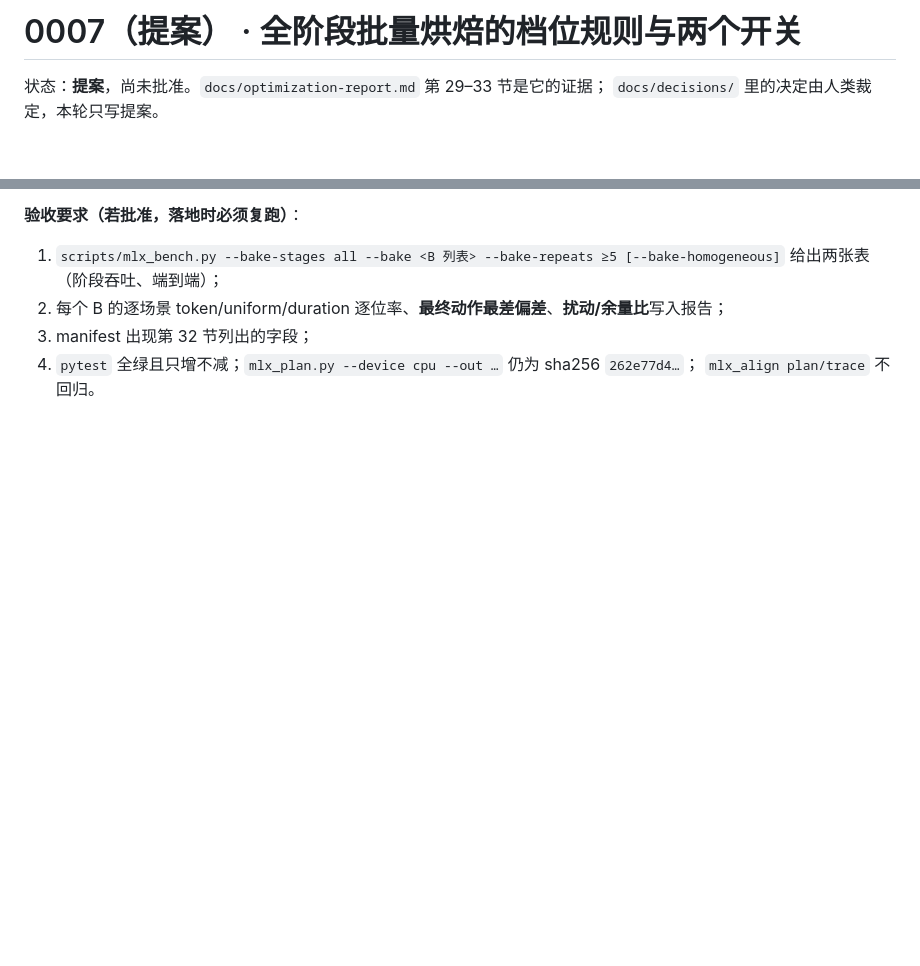
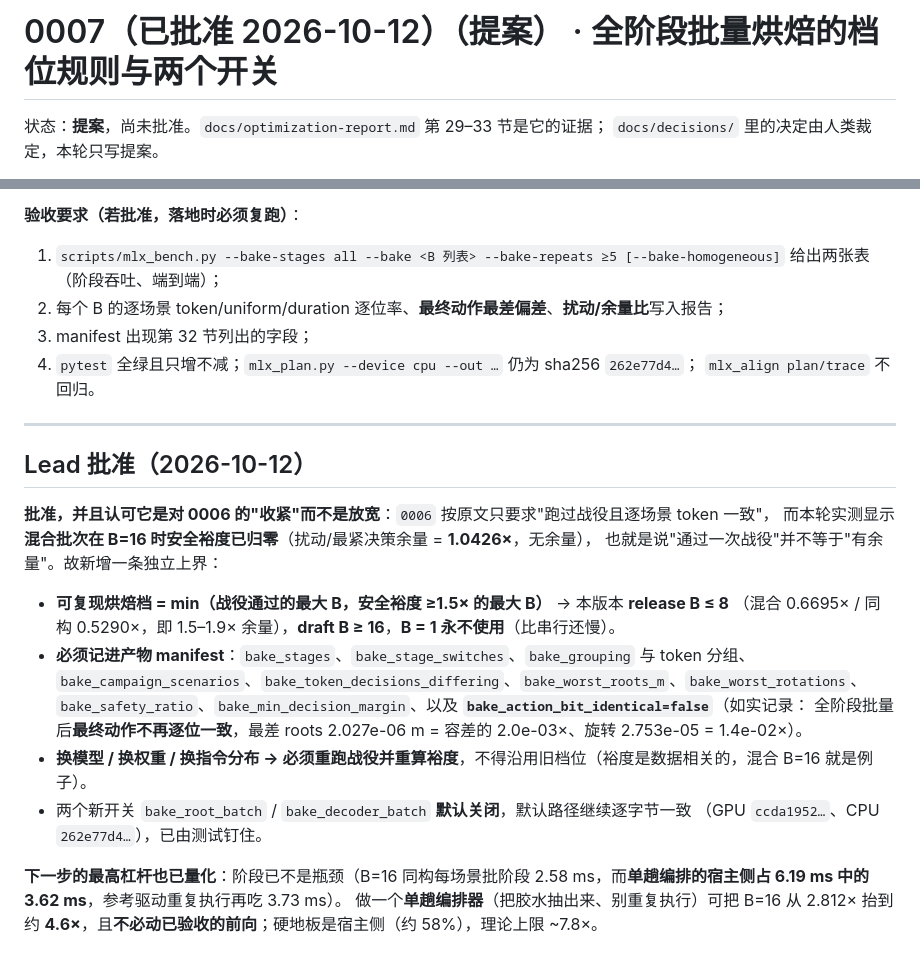
Before and after one commit to neeboo/motionbricks-mlx, a Markdown page: docs/decisions/0007-bake-full-stage-tier.md, 2 parts joined by grey strips. Rendered like a GitHub page; blank space fills up the shorter version.

Commit message:
decision 0007 approved: the bake tier is bounded by safety margin, not just by passing the campaign
Round 4 showed the margin and not throughput is now the binding constraint: batching root feeds the
pose planner, which multiplies the pose-logit perturbation by 3.6x (homogeneous) to 9.3x (mixed),
so mixed B=16 passes the campaign with a ratio of 1.0426x - no headroom at all - while pose-only
reproduces round 3's 0.1124x exactly, which validates the instrument. Approving the proposal
tightens 0006 rather than loosening it: the reproducible tier is the minimum of the largest
campaign-passing B and the largest B with a 1.5x margin, so release B <= 8 (0.5290-0.6695x),
draft B >= 16, and B = 1 never, since it is slower than serial. The manifest must carry the stage
set, switches, grouping, campaign scenario count, differing token count, worst root and rotation
deltas, the safety ratio, the minimum decision margin, and an honest
bake_action_bit_identical=false, because full-stage batching no longer reproduces the action bit
for bit (worst 2.027e-06 m roots, 2.753e-05 rotations). The measured next lever is a single-pass
orchestrator worth about 4.6x at B=16 without touching the accepted forwards; the host side is the
floor at roughly 58% of a single pass.

```diff
--- a/docs/decisions/0007-bake-full-stage-tier.md
+++ b/docs/decisions/0007-bake-full-stage-tier.md
@@ -1,4 +1,4 @@
-# 0007（提案） · 全阶段批量烘焙的档位规则与两个开关
+# 0007（已批准 2026-10-12）（提案） · 全阶段批量烘焙的档位规则与两个开关
 
 状态：**提案**，尚未批准。`docs/optimization-report.md` 第 29–33 节是它的证据；
 `docs/decisions/` 里的决定由人类裁定，本轮只写提案。
@@ -70,3 +70,24 @@
 3. manifest 出现第 32 节列出的字段；
 4. `pytest` 全绿且只增不减；`mlx_plan.py --device cpu --out …` 仍为 sha256 `262e77d4…`；
    `mlx_align plan/trace` 不回归。
+
+---
+
+## Lead 批准（2026-10-12）
+
+**批准，并且认可它是对 0006 的"收紧"而不是放宽**：`0006` 按原文只要求"跑过战役且逐场景 token 一致"，
+而本轮实测显示**混合批次在 B=16 时安全裕度已归零**（扰动/最紧决策余量 = **1.0426×**，无余量），
+也就是说"通过一次战役"并不等于"有余量"。故新增一条独立上界：
+
+- **可复现烘焙档 = min（战役通过的最大 B，安全裕度 ≥1.5× 的最大 B）** → 本版本 **release B ≤ 8**
+  （混合 0.6695× / 同构 0.5290×，即 1.5–1.9× 余量），**draft B ≥ 16**，**B = 1 永不使用**（比串行还慢）。
+- **必须记进产物 manifest**：`bake_stages`、`bake_stage_switches`、`bake_grouping` 与 token 分组、
+  `bake_campaign_scenarios`、`bake_token_decisions_differing`、`bake_worst_roots_m`、`bake_worst_rotations`、
+  `bake_safety_ratio`、`bake_min_decision_margin`、以及 **`bake_action_bit_identical=false`**（如实记录：
+  全阶段批量后**最终动作不再逐位一致**，最差 roots 2.027e-06 m = 容差的 2.0e-03×、旋转 2.753e-05 = 1.4e-02×）。
+- **换模型 / 换权重 / 换指令分布 → 必须重跑战役并重算裕度**，不得沿用旧档位（裕度是数据相关的，混合 B=16 就是例子）。
+- 两个新开关 `bake_root_batch` / `bake_decoder_batch` **默认关闭**，默认路径继续逐字节一致
+  （GPU `ccda1952…`、CPU `262e77d4…`），已由测试钉住。
+
+**下一步的最高杠杆也已量化**：阶段已不是瓶颈（B=16 同构每场景批阶段 2.58 ms，而**单趟编排的宿主侧占 6.19 ms 中的 3.62 ms**，参考驱动重复执行再吃 3.73 ms）。
+做一个**单趟编排器**（把胶水抽出来、别重复执行）可把 B=16 从 2.812× 抬到约 **4.6×**，且**不必动已验收的前向**；硬地板是宿主侧（约 58%），理论上限 ~7.8×。
```
